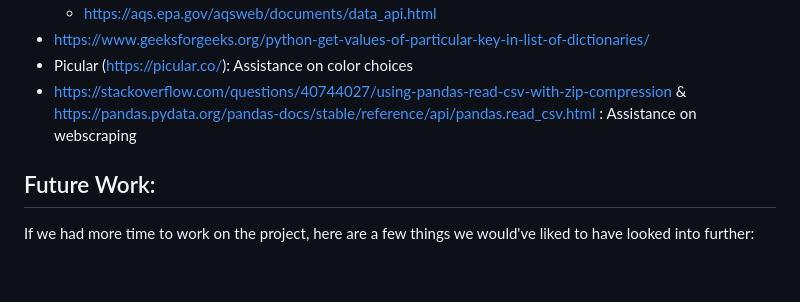
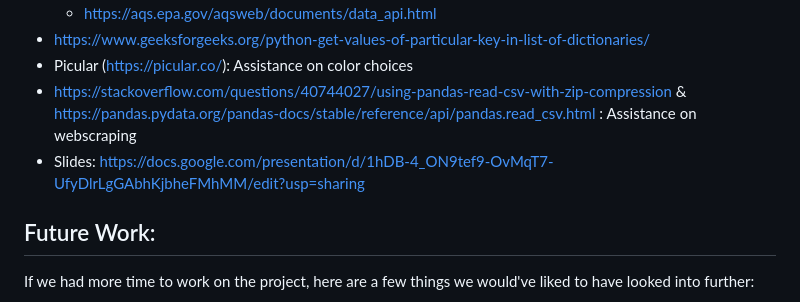
Before and after one commit to loriandler/Project-3-Group-8-AirPollution, a Markdown page: README.md, the part around the change. Rendered like a GitHub page; blank space fills up the shorter version.

Commit message:
Adding slideshow link to README.md

```diff
--- a/README.md
+++ b/README.md
@@ -61,6 +61,7 @@ We used plotly to create the bar and line charts and we used leaflet to create o
 - https://www.geeksforgeeks.org/python-get-values-of-particular-key-in-list-of-dictionaries/
 - Picular (https://picular.co/): Assistance on color choices
 - https://stackoverflow.com/questions/40744027/using-pandas-read-csv-with-zip-compression & https://pandas.pydata.org/pandas-docs/stable/reference/api/pandas.read_csv.html : Assistance on webscraping
+- Slides: https://docs.google.com/presentation/d/1hDB-4_ON9tef9-OvMqT7-UfyDlrLgGAbhKjbheFMhMM/edit?usp=sharing
 
 
 ## Future Work:
```
